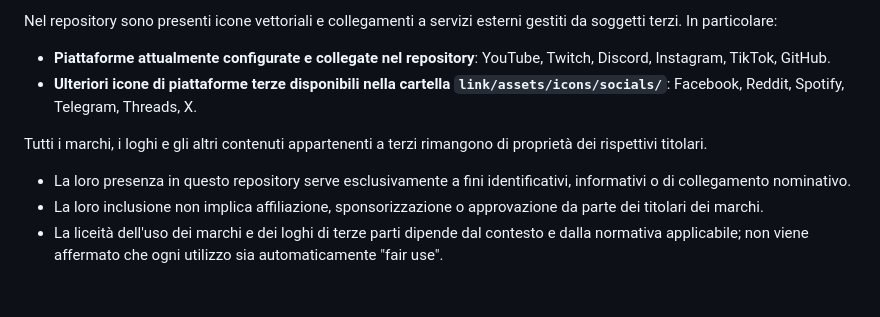
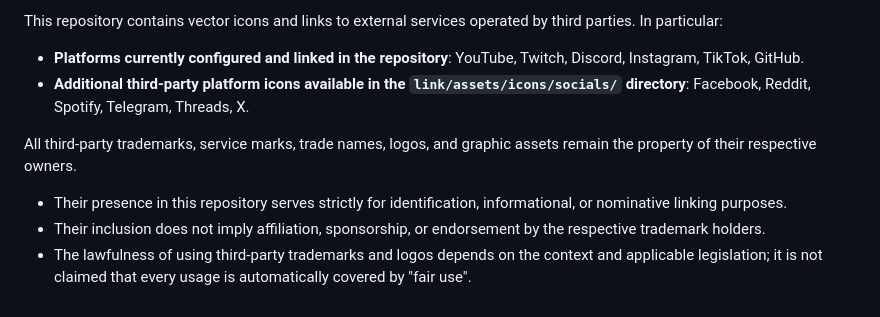
Before and after one commit to LucaGhostX/lucaghostx.github.io, a Markdown page: ASSETS-LICENSE.md, the part around one of its changes. GitHub-like rendering.

```diff
--- a/ASSETS-LICENSE.md
+++ b/ASSETS-LICENSE.md
@@ -53,9 +56,9 @@ Chiunque intenda clonare, effettuare un *fork*, scaricare, adattare o riutilizza
 
-Nel repository sono presenti icone vettoriali e collegamenti a servizi esterni gestiti da soggetti terzi. In particolare:
-- **Piattaforme attualmente configurate e collegate nel repository**: YouTube, Twitch, Discord, Instagram, TikTok, GitHub.
-- **Ulteriori icone di piattaforme terze disponibili nella cartella `link/assets/icons/socials/`**: Facebook, Reddit, Spotify, Telegram, Threads, X.
+This repository contains vector icons and links to external services operated by third parties. In particular:
+- **Platforms currently configured and linked in the repository**: YouTube, Twitch, Discord, Instagram, TikTok, GitHub.
+- **Additional third-party platform icons available in the `link/assets/icons/socials/` directory**: Facebook, Reddit, Spotify, Telegram, Threads, X.
 
-Tutti i marchi, i loghi e gli altri contenuti appartenenti a terzi rimangono di proprietà dei rispettivi titolari.
-- La loro presenza in questo repository serve esclusivamente a fini identificativi, informativi o di collegamento nominativo.
-- La loro inclusione non implica affiliazione, sponsorizzazione o approvazione da parte dei titolari dei marchi.
-- La liceità dell'uso dei marchi e dei loghi di terze parti dipende dal contesto e dalla normativa applicabile; non viene affermato che ogni utilizzo sia automaticamente "fair use".
+All third-party trademarks, service marks, trade names, logos, and graphic assets remain the property of their respective owners.
+- Their presence in this repository serves strictly for identification, informational, or nominative linking purposes.
+- Their inclusion does not imply affiliation, sponsorship, or endorsement by the respective trademark holders.
+- The lawfulness of using third-party trademarks and logos depends on the context and applicable legislation; it is not claimed that every usage is automatically covered by "fair use".
```
Also changed, not shown: other parts of ASSETS-LICENSE.md (+30 -27 lines).
